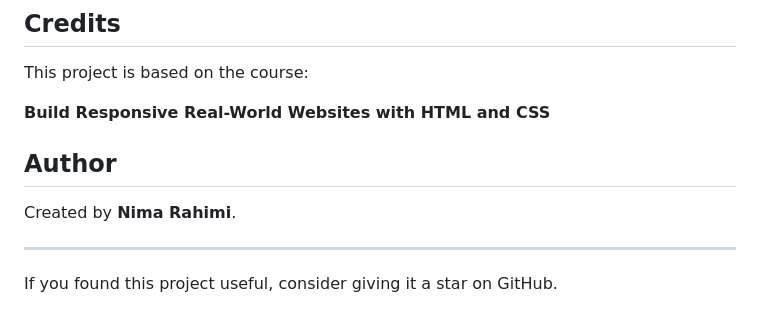
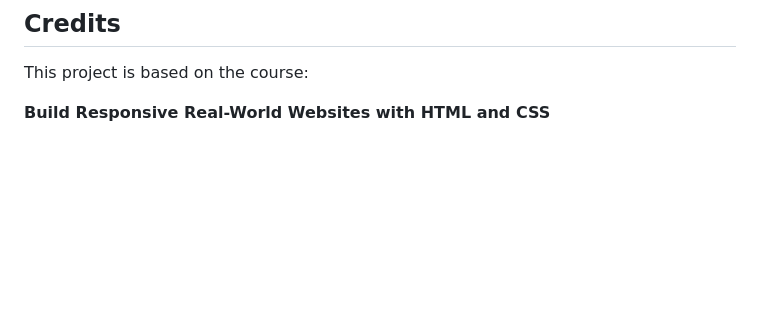
Before and after one commit to NiMaRhM/Omnifood, a Markdown page: README.md, the part around the change. GitHub-like rendering; blank space fills up the shorter version.

```diff
--- a/README.md
+++ b/README.md
@@ -135,11 +135,3 @@ The JavaScript file provides several interactive features:
 This project is based on the course:
 
 **Build Responsive Real-World Websites with HTML and CSS**
-
-## Author
-
-Created by **Nima Rahimi**.
-
----
-
-If you found this project useful, consider giving it a star on GitHub.
```
